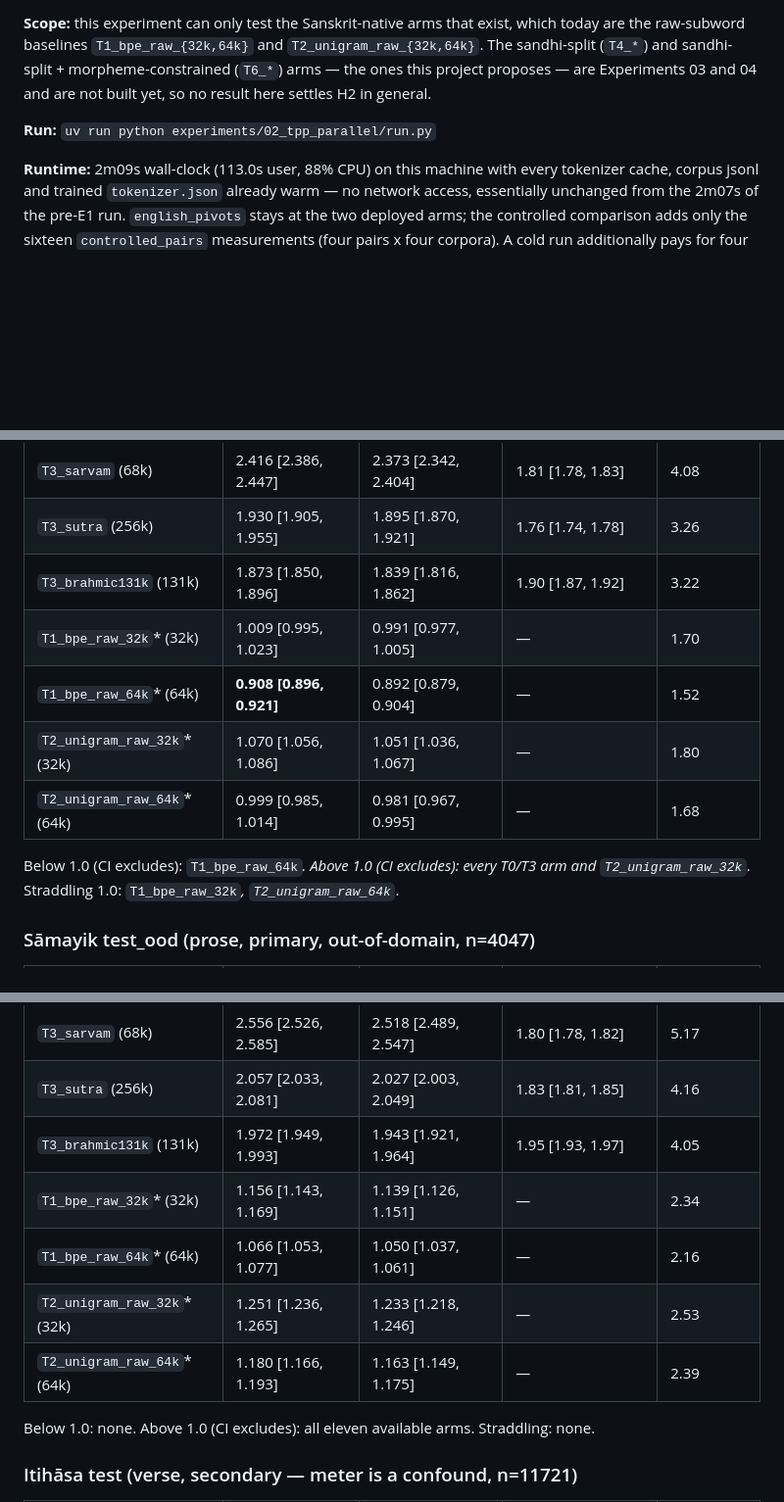
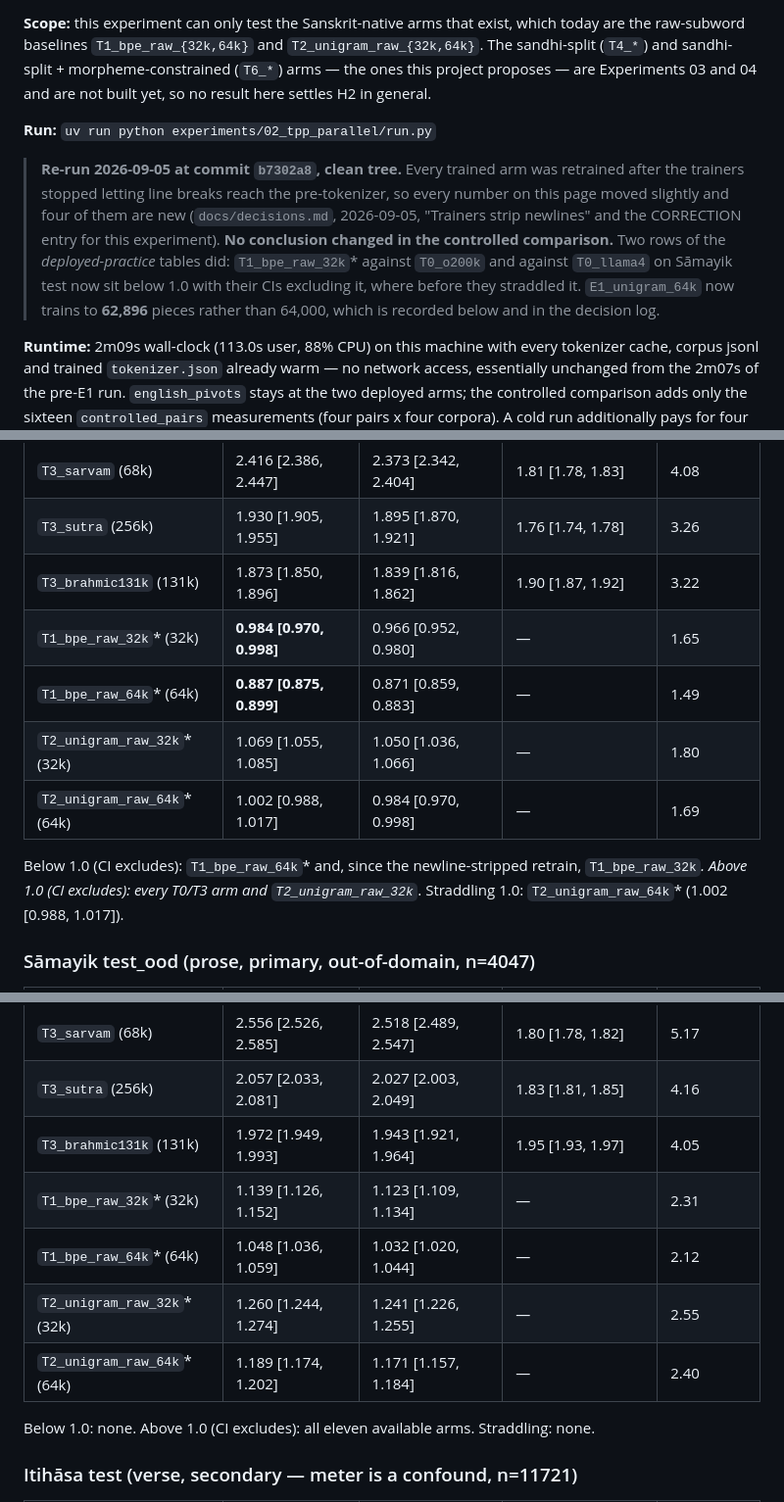
Before and after one commit to DS436/sanskrit-token, a Markdown page: experiments/02_tpp_parallel/README.md, 3 parts joined by grey strips. Shown at 98% size. GitHub-like rendering; blank space fills up the shorter version.

```diff
--- a/experiments/02_tpp_parallel/README.md
+++ b/experiments/02_tpp_parallel/README.md
@@ -19,6 +19,16 @@ here settles H2 in general.
 
 **Run:** `uv run python experiments/02_tpp_parallel/run.py`
 
+> **Re-run 2026-09-05 at commit `b7302a8`, clean tree.** Every trained arm was retrained
+> after the trainers stopped letting line breaks reach the pre-tokenizer, so every number
+> on this page moved slightly and four of them are new
+> (`docs/decisions.md`, 2026-09-05, "Trainers strip newlines" and the CORRECTION entry for
+> this experiment). **No conclusion changed in the controlled comparison.** Two rows of the
+> *deployed-practice* tables did: `T1_bpe_raw_32k`* against `T0_o200k` and against
+> `T0_llama4` on Sāmayik test now sit below 1.0 with their CIs excluding it, where before
+> they straddled it. `E1_unigram_64k` now trains to **62,896** pieces rather than 64,000,
+> which is recorded below and in the decision log.
+
 **Runtime:** 2m09s wall-clock (113.0s user, 88% CPU) on this machine with every tokenizer
 cache, corpus jsonl and trained `tokenizer.json` already warm — no network access,
 essentially unchanged from the 2m07s of the pre-E1 run. `english_pivots` stays at the two
@@ -175,13 +201,14 @@ short for Sanskrit, the opposite bias from TPP.
 | `T3_sarvam` (68k) | 2.416 [2.386, 2.447] | 2.373 [2.342, 2.404] | 1.81 [1.78, 1.83] | 4.08 |
 | `T3_sutra` (256k) | 1.930 [1.905, 1.955] | 1.895 [1.870, 1.921] | 1.76 [1.74, 1.78] | 3.26 |
 | `T3_brahmic131k` (131k) | 1.873 [1.850, 1.896] | 1.839 [1.816, 1.862] | 1.90 [1.87, 1.92] | 3.22 |
-| `T1_bpe_raw_32k`* (32k) | 1.009 [0.995, 1.023] | 0.991 [0.977, 1.005] | — | 1.70 |
-| `T1_bpe_raw_64k`* (64k) | **0.908 [0.896, 0.921]** | 0.892 [0.879, 0.904] | — | 1.52 |
-| `T2_unigram_raw_32k`* (32k) | 1.070 [1.056, 1.086] | 1.051 [1.036, 1.067] | — | 1.80 |
-| `T2_unigram_raw_64k`* (64k) | 0.999 [0.985, 1.014] | 0.981 [0.967, 0.995] | — | 1.68 |
+| `T1_bpe_raw_32k`* (32k) | **0.984 [0.970, 0.998]** | 0.966 [0.952, 0.980] | — | 1.65 |
+| `T1_bpe_raw_64k`* (64k) | **0.887 [0.875, 0.899]** | 0.871 [0.859, 0.883] | — | 1.49 |
+| `T2_unigram_raw_32k`* (32k) | 1.069 [1.055, 1.085] | 1.050 [1.036, 1.066] | — | 1.80 |
+| `T2_unigram_raw_64k`* (64k) | 1.002 [0.988, 1.017] | 0.984 [0.970, 0.998] | — | 1.69 |
 
-Below 1.0 (CI excludes): `T1_bpe_raw_64k`*. Above 1.0 (CI excludes): every T0/T3 arm and
-`T2_unigram_raw_32k`*. Straddling 1.0: `T1_bpe_raw_32k`*, `T2_unigram_raw_64k`*.
+Below 1.0 (CI excludes): `T1_bpe_raw_64k`* and, since the newline-stripped retrain,
+`T1_bpe_raw_32k`*. Above 1.0 (CI excludes): every T0/T3 arm and `T2_unigram_raw_32k`*.
+Straddling 1.0: `T2_unigram_raw_64k`* (1.002 [0.988, 1.017]).
 
 ### Sāmayik test_ood (prose, primary, out-of-domain, n=4047)
 
@@ -194,10 +221,10 @@ Below 1.0 (CI excludes): `T1_bpe_raw_64k`*. Above 1.0 (CI excludes): every T0/T3
 | `T3_sarvam` (68k) | 2.556 [2.526, 2.585] | 2.518 [2.489, 2.547] | 1.80 [1.78, 1.82] | 5.17 |
 | `T3_sutra` (256k) | 2.057 [2.033, 2.081] | 2.027 [2.003, 2.049] | 1.83 [1.81, 1.85] | 4.16 |
 | `T3_brahmic131k` (131k) | 1.972 [1.949, 1.993] | 1.943 [1.921, 1.964] | 1.95 [1.93, 1.97] | 4.05 |
-| `T1_bpe_raw_32k`* (32k) | 1.156 [1.143, 1.169] | 1.139 [1.126, 1.151] | — | 2.34 |
-| `T1_bpe_raw_64k`* (64k) | 1.066 [1.053, 1.077] | 1.050 [1.037, 1.061] | — | 2.16 |
-| `T2_unigram_raw_32k`* (32k) | 1.251 [1.236, 1.265] | 1.233 [1.218, 1.246] | — | 2.53 |
-| `T2_unigram_raw_64k`* (64k) | 1.180 [1.166, 1.193] | 1.163 [1.149, 1.175] | — | 2.39 |
+| `T1_bpe_raw_32k`* (32k) | 1.139 [1.126, 1.152] | 1.123 [1.109, 1.134] | — | 2.31 |
+| `T1_bpe_raw_64k`* (64k) | 1.048 [1.036, 1.059] | 1.032 [1.020, 1.044] | — | 2.12 |
+| `T2_unigram_raw_32k`* (32k) | 1.260 [1.244, 1.274] | 1.241 [1.226, 1.255] | — | 2.55 |
+| `T2_unigram_raw_64k`* (64k) | 1.189 [1.174, 1.202] | 1.171 [1.157, 1.184] | — | 2.40 |
 
 Below 1.0: none. Above 1.0 (CI excludes): all eleven available arms. Straddling: none.
 
```
Also changed, not shown: other parts of experiments/02_tpp_parallel/README.md (+48 -32 lines).
